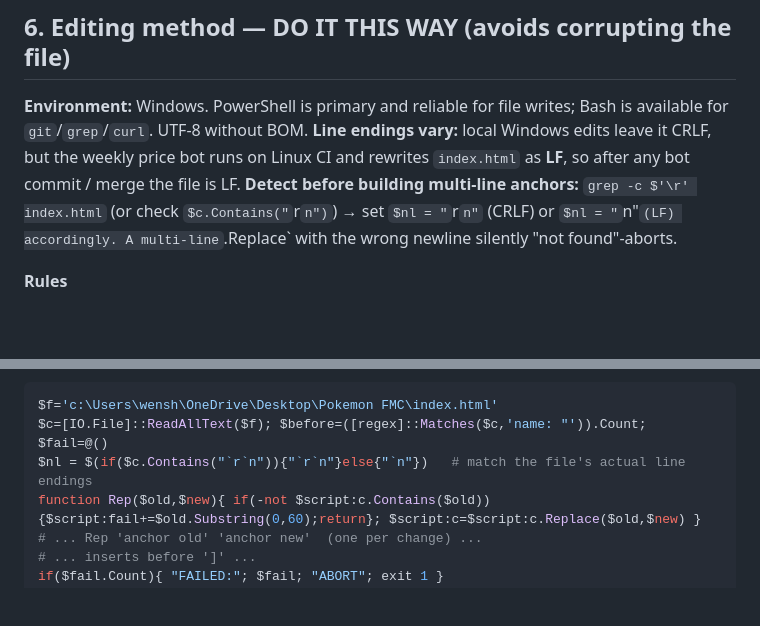
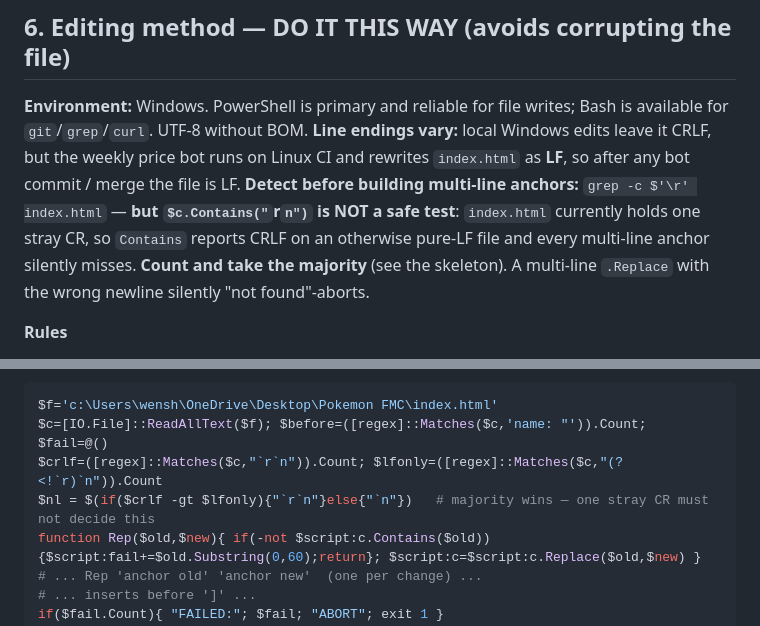
Before and after one commit to WenshanQu/Pokemon-FMC, a Markdown page: CLAUDE.md, 2 parts joined by grey strips. Rendered like a GitHub page; blank space fills up the shorter version.

Commit message:
Fix CLAUDE.md line-ending detection recipe
index.html holds one stray CR among 2513 LF, so $c.Contains("`r`n")
reports CRLF and every multi-line .Replace anchor silently misses.
Count both and take the majority instead.

Co-Authored-By: Claude Opus 5 <noreply@anthropic.com>

````diff
--- a/CLAUDE.md
+++ b/CLAUDE.md
@@ -171,7 +171,9 @@ one dex group. Ids are arbitrary short strings (`z18`, `m117`, `pAR28`, `m203ir`
 `git`/`grep`/`curl`. UTF-8 without BOM. **Line endings vary:** local Windows edits leave it CRLF, but
 the weekly price bot runs on Linux CI and rewrites `index.html` as **LF**, so after any bot commit /
 merge the file is LF. **Detect before building multi-line anchors:** `grep -c $'\r' index.html`
-(or check `$c.Contains("`r`n")`) → set `$nl = "`r`n"` (CRLF) or `$nl = "`n"` (LF) accordingly. A
+— **but `$c.Contains("`r`n")` is NOT a safe test**: `index.html` currently holds one stray
+CR, so `Contains` reports CRLF on an otherwise pure-LF file and every multi-line anchor silently misses.
+**Count and take the majority** (see the skeleton). A
 multi-line `.Replace` with the wrong newline silently "not found"-aborts.
 
 **Rules**
@@ -200,7 +202,8 @@ multi-line `.Replace` with the wrong newline silently "not found"-aborts.
 ```powershell
 $f='c:\Users\wensh\OneDrive\Desktop\Pokemon FMC\index.html'
 $c=[IO.File]::ReadAllText($f); $before=([regex]::Matches($c,'name: "')).Count; $fail=@()
-$nl = $(if($c.Contains("`r`n")){"`r`n"}else{"`n"})   # match the file's actual line endings
+$crlf=([regex]::Matches($c,"`r`n")).Count; $lfonly=([regex]::Matches($c,"(?<!`r)`n")).Count
+$nl = $(if($crlf -gt $lfonly){"`r`n"}else{"`n"})   # majority wins — one stray CR must not decide this
 function Rep($old,$new){ if(-not $script:c.Contains($old)){$script:fail+=$old.Substring(0,60);return}; $script:c=$script:c.Replace($old,$new) }
 # ... Rep 'anchor old' 'anchor new'  (one per change) ...
 # ... inserts before ']' ...
````
